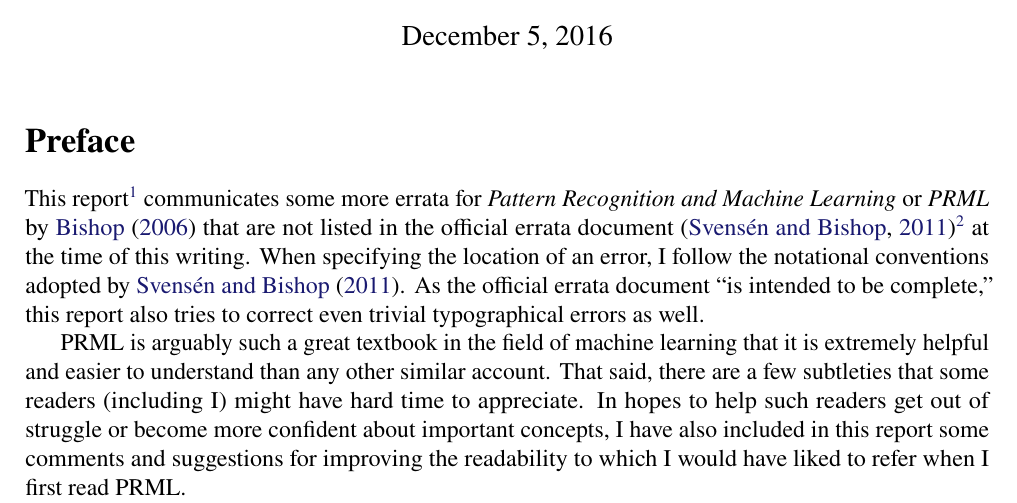
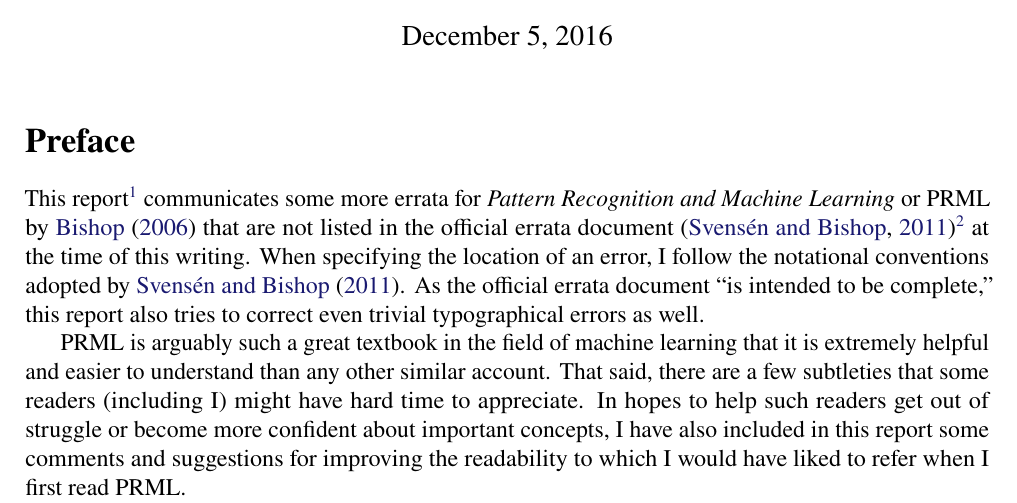
Before and after one commit to yousuketakada/prml_errata, a LaTeX document (prml_errata.tex): part of page 1 of 29, cut so that both start at the same text. Compiled offline with pdfLaTeX.

Commit message:
Use upright ``PRML''

```diff
--- a/prml_errata.tex
+++ b/prml_errata.tex
@@ -37,7 +37,7 @@
 This report\footnote{The source code of this report can be found at:
 \url{https://github.com/yousuketakada/prml\_errata}}
 communicates some more errata for \emph{Pattern Recognition and Machine Learning} or
-\emph{PRML} by \citet*{Bishop:PRML}
+PRML by \citet*{Bishop:PRML}
 that are not listed in the official errata document~\citep{Svensen:PRML_errata}\footnote{\
 The last line but one of the bibliographic information page of the copy of PRML I have
 reads ``9 8 7 (corrected at 6th printing 2007).''
```
